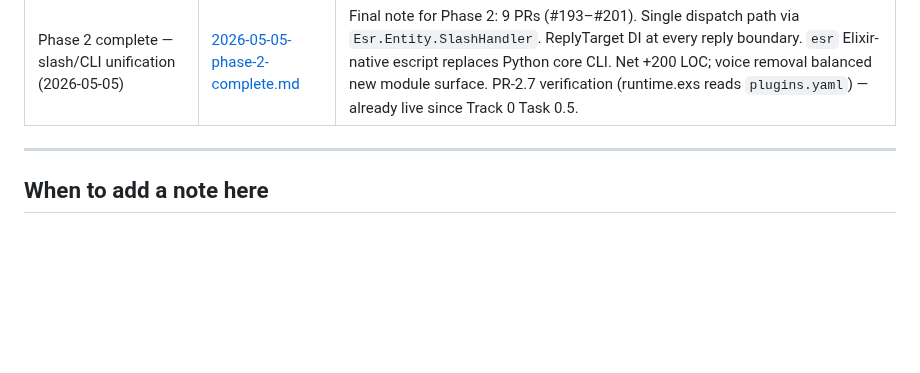
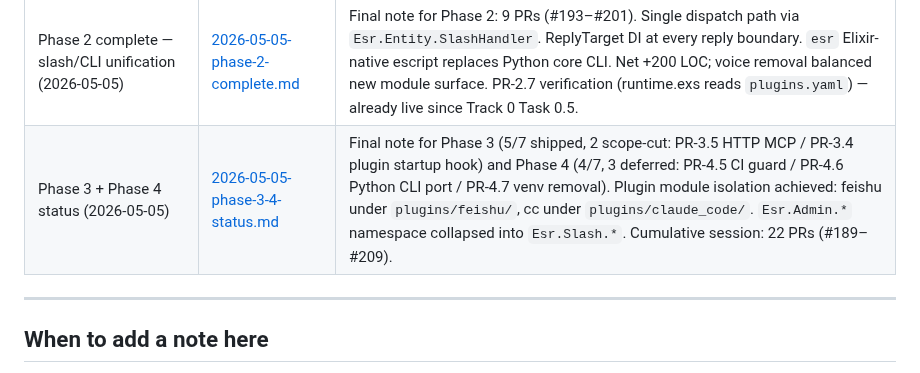
Before and after one commit to ezagent42/esr, a Markdown page: docs/notes/README.md, the part around the change. Drawn GitHub-style; blank space fills up the shorter version.

```diff
--- a/docs/notes/README.md
+++ b/docs/notes/README.md
@@ -27,6 +27,7 @@ Living index of findings surfaced during ESR development that are worth preservi
 | PTY attach diagnostic (2026-05-02) | [pty-attach-diagnostic.md](pty-attach-diagnostic.md) | When an esrd-spawned claude doesn't reply to a Feishu inbound, walk the chain end-to-end. Per-stage `grep` checks, `websocat` recipe to inspect the claude TUI raw stream (post PR-24 binary WS), and the operator path for the `--dangerously-load-development-channels` confirmation dialog (open `/sessions/<sid>/attach` and answer `1` + Enter; e2e tests use `tests/e2e/_helpers/dev_channels_unblock.sh`). Includes the architecture cheat-sheet (Feishu→FAA→FCP→cc_process→PubSub→cc_mcp→claude→reply tool→FCP→Feishu). |
 | Channel-server port debt audit (2026-05-05) | [2026-05-05-channel-port-debt-audit.md](2026-05-05-channel-port-debt-audit.md) ([中文](2026-05-05-channel-port-debt-audit.zh_cn.md)) | Pre-Phase-2/3 audit of debt sediment from the channel-server port + Python residue. Headline: **no BLOCKING debt**; 2 immediate-delete files (`daemon.py` + `dev_channels_unblock.sh` = ~302 LOC); everything else cleaned ALONG-THE-WAY by Phase 2/3 or deferred to Phase 4. Includes 3 cleanup options (A conservative / B moderate / C rejected). |
 | Phase 2 complete — slash/CLI unification (2026-05-05) | [2026-05-05-phase-2-complete.md](2026-05-05-phase-2-complete.md) | Final note for Phase 2: 9 PRs (#193–#201). Single dispatch path via `Esr.Entity.SlashHandler`. ReplyTarget DI at every reply boundary. `esr` Elixir-native escript replaces Python core CLI. Net +200 LOC; voice removal balanced new module surface. PR-2.7 verification (runtime.exs reads `plugins.yaml`) — already live since Track 0 Task 0.5. |
+| Phase 3 + Phase 4 status (2026-05-05) | [2026-05-05-phase-3-4-status.md](2026-05-05-phase-3-4-status.md) | Final note for Phase 3 (5/7 shipped, 2 scope-cut: PR-3.5 HTTP MCP / PR-3.4 plugin startup hook) and Phase 4 (4/7, 3 deferred: PR-4.5 CI guard / PR-4.6 Python CLI port / PR-4.7 venv removal). Plugin module isolation achieved: feishu under `plugins/feishu/`, cc under `plugins/claude_code/`. `Esr.Admin.*` namespace collapsed into `Esr.Slash.*`. Cumulative session: 22 PRs (#189–#209). |
 
 ---
 
```
Also changed, not shown: docs/notes/2026-05-05-phase-3-4-status.md (added, +150 -0 lines).
